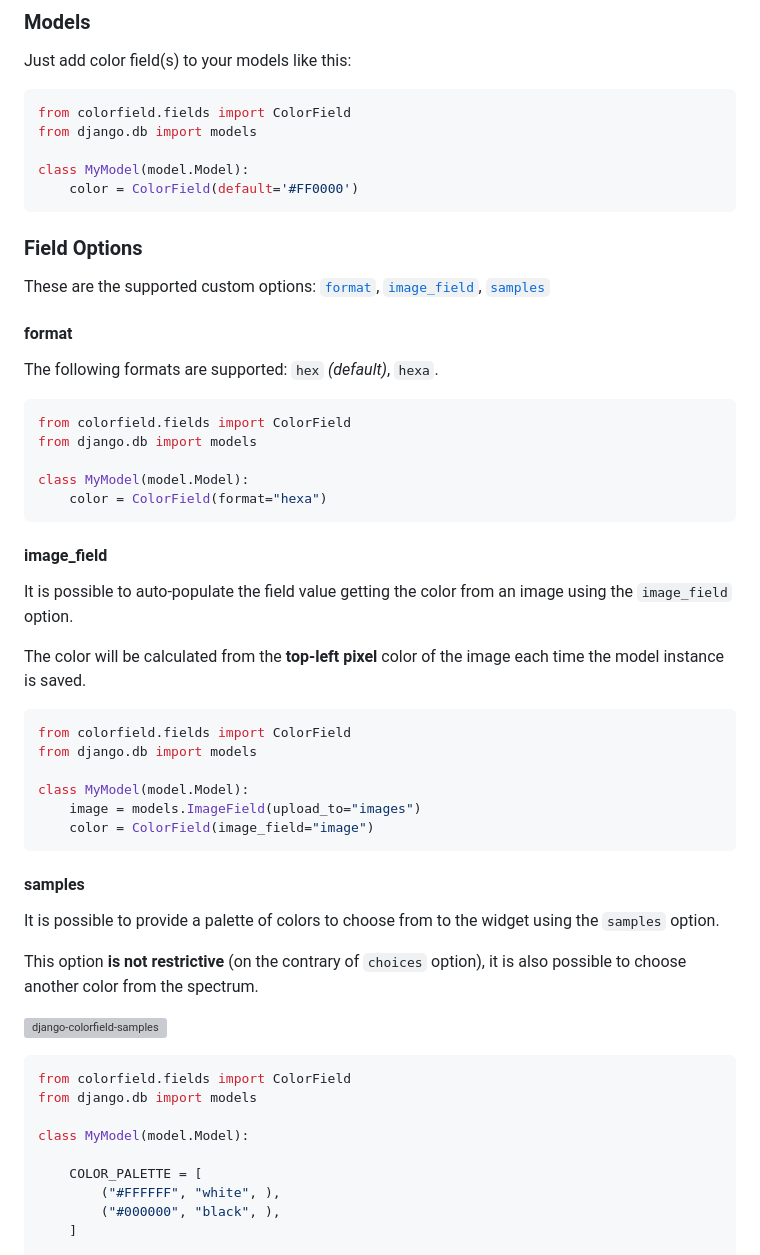
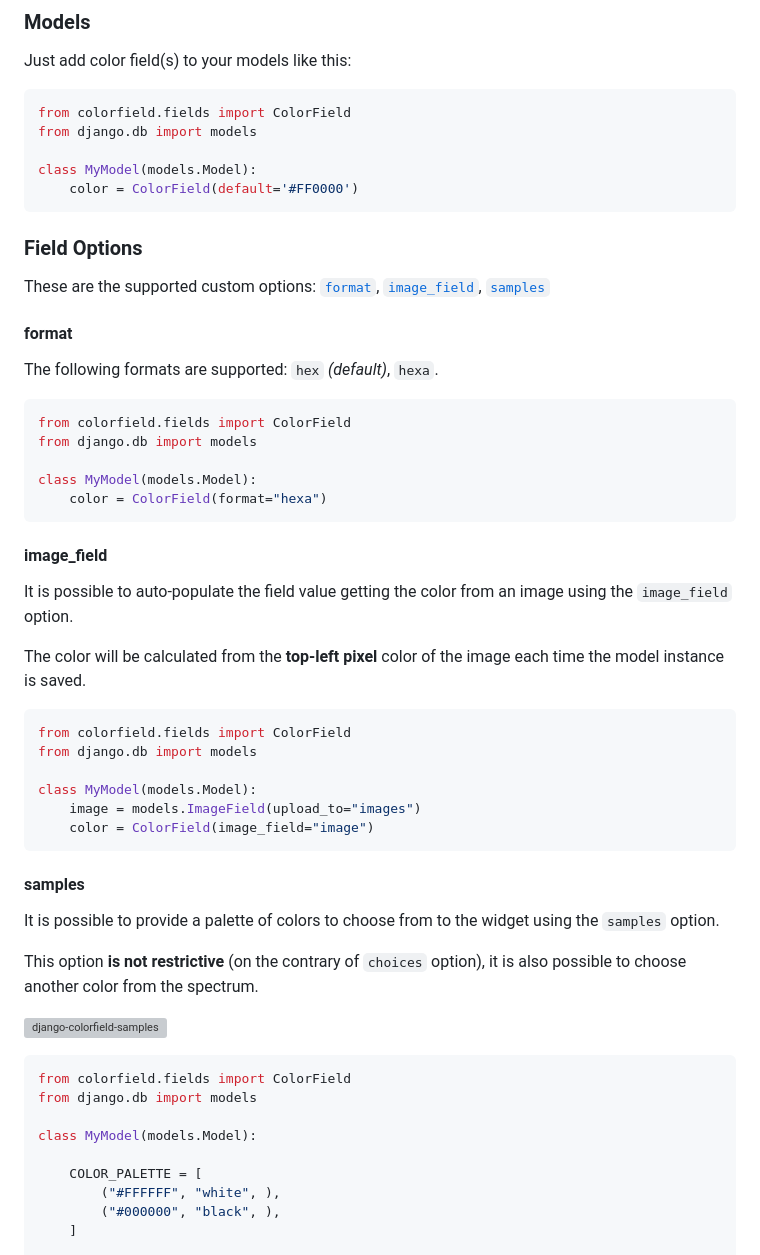
Before and after one commit to fabiocaccamo/django-colorfield, a Markdown page: README.md, the part around the change. Rendered like a GitHub page; grey boxes are pictures that could not be loaded.

Commit message:
Fix typos in code snippets from README (#152)

````diff
--- a/README.md
+++ b/README.md
@@ -41,7 +41,7 @@ Just add color field(s) to your models like this:
 from colorfield.fields import ColorField
 from django.db import models
 
-class MyModel(model.Model):
+class MyModel(models.Model):
     color = ColorField(default='#FF0000')
 ```
 
@@ -56,7 +56,7 @@ The following formats are supported: `hex` *(default)*, `hexa`.
 from colorfield.fields import ColorField
 from django.db import models
 
-class MyModel(model.Model):
+class MyModel(models.Model):
     color = ColorField(format="hexa")
 ```
 
@@ -70,7 +70,7 @@ The color will be calculated from the **top-left pixel** color of the image each
 from colorfield.fields import ColorField
 from django.db import models
 
-class MyModel(model.Model):
+class MyModel(models.Model):
     image = models.ImageField(upload_to="images")
     color = ColorField(image_field="image")
 ```
@@ -87,7 +87,7 @@ This option **is not restrictive** (on the contrary of `choices` option), it is
 from colorfield.fields import ColorField
 from django.db import models
 
-class MyModel(model.Model):
+class MyModel(models.Model):
 
     COLOR_PALETTE = [
         ("#FFFFFF", "white", ),
````
